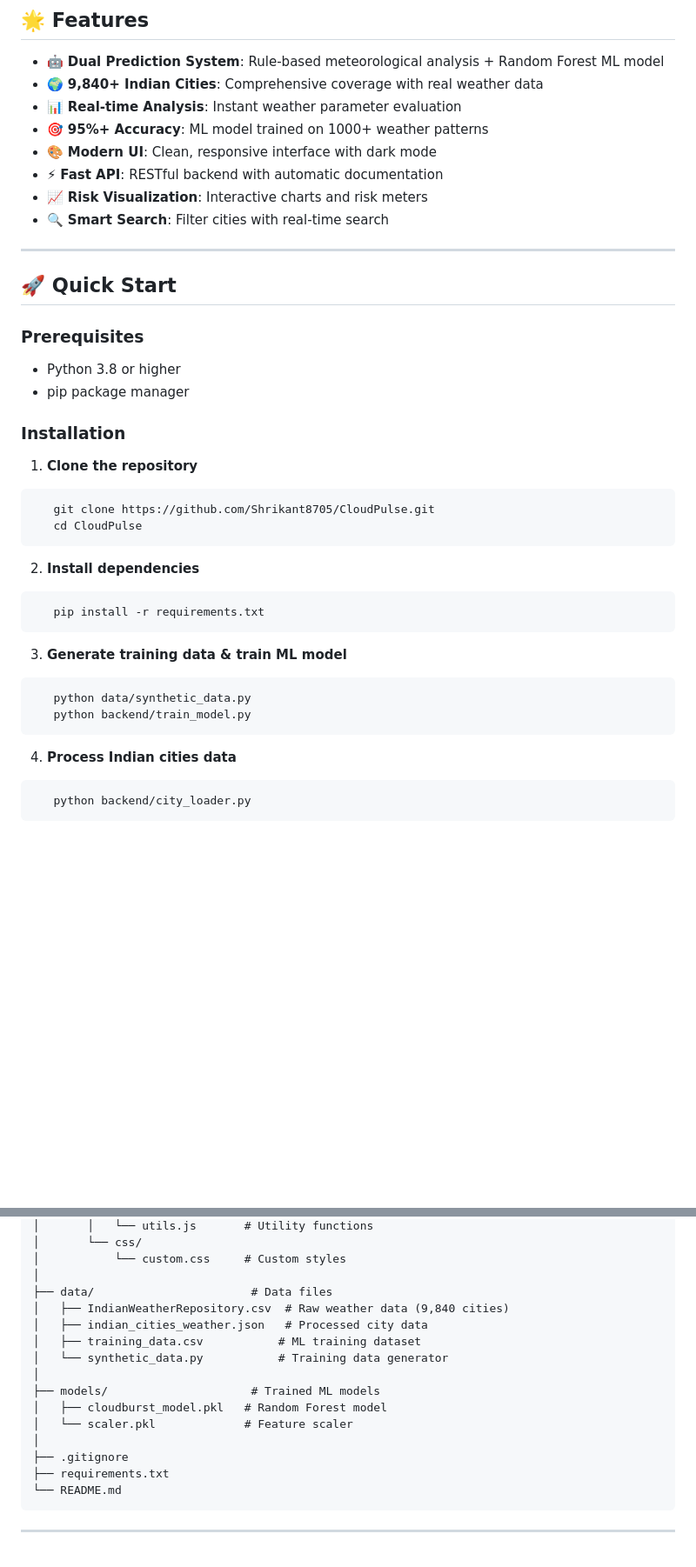
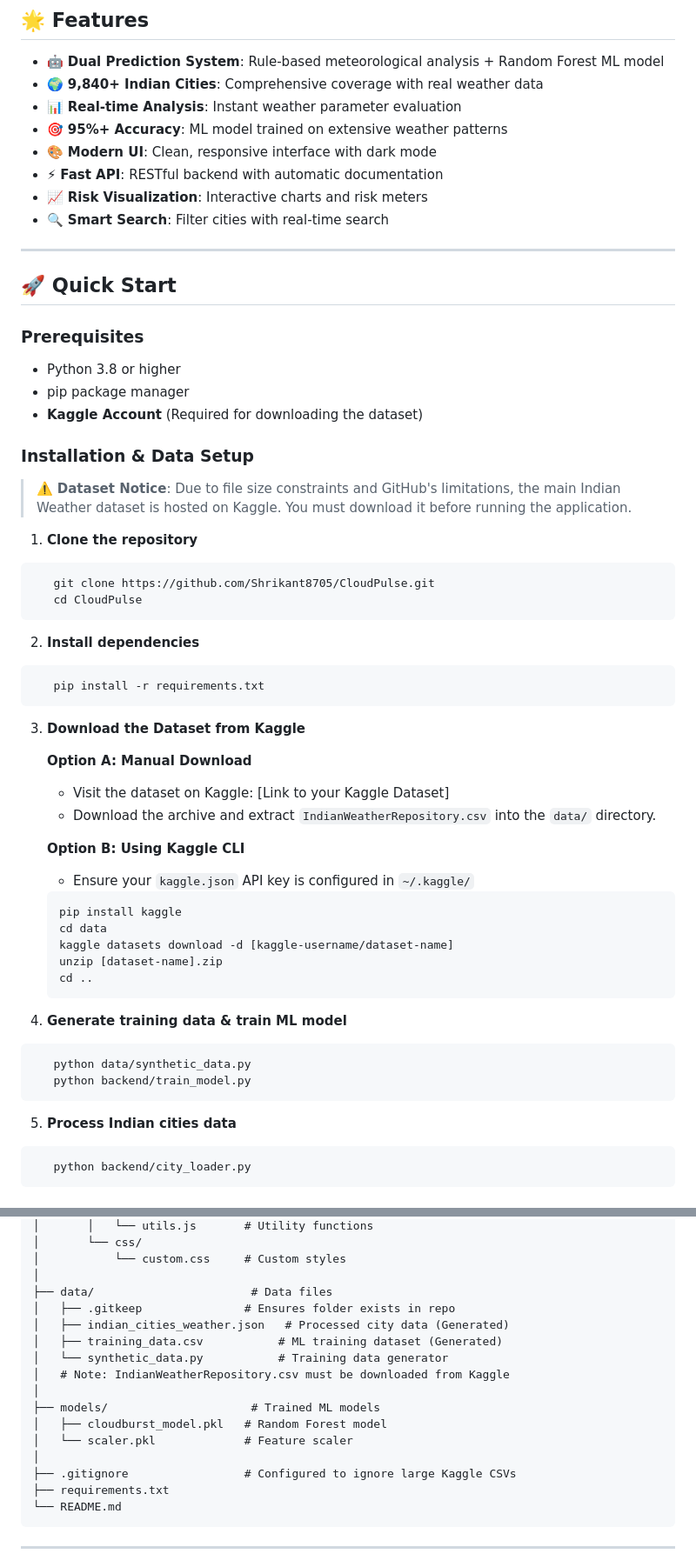
Before and after one commit to Shrikant8705/CloudPulse, a Markdown page: README.md, 2 parts joined by grey strips. Shown at 87% size. Rendered like a GitHub page; blank space fills up the shorter version.

````diff
--- a/README.md
+++ b/README.md
@@ -15,7 +15,7 @@
 - 🤖 **Dual Prediction System**: Rule-based meteorological analysis + Random Forest ML model
 - 🌍 **9,840+ Indian Cities**: Comprehensive coverage with real weather data
 - 📊 **Real-time Analysis**: Instant weather parameter evaluation
-- 🎯 **95%+ Accuracy**: ML model trained on 1000+ weather patterns
+- 🎯 **95%+ Accuracy**: ML model trained on extensive weather patterns
 - 🎨 **Modern UI**: Clean, responsive interface with dark mode
 - ⚡ **Fast API**: RESTful backend with automatic documentation
 - 📈 **Risk Visualization**: Interactive charts and risk meters
@@ -29,8 +29,11 @@
 
 - Python 3.8 or higher
 - pip package manager
+- **Kaggle Account** (Required for downloading the dataset)
 
-### Installation
+### Installation & Data Setup
+
+> ⚠️ **Dataset Notice**: Due to file size constraints and GitHub's limitations, the main Indian Weather dataset is hosted on Kaggle. You must download it before running the application.
 
 1. **Clone the repository**
 ```bash
@@ -43,13 +46,29 @@
    pip install -r requirements.txt
 ```
 
-3. **Generate training data & train ML model**
+3. **Download the Dataset from Kaggle**
+
+   **Option A: Manual Download**
+   - Visit the dataset on Kaggle: [Link to your Kaggle Dataset]
+   - Download the archive and extract `IndianWeatherRepository.csv` into the `data/` directory.
+
+   **Option B: Using Kaggle CLI**
+   - Ensure your `kaggle.json` API key is configured in `~/.kaggle/`
+   ```bash
+   pip install kaggle
+   cd data
+   kaggle datasets download -d [kaggle-username/dataset-name]
+   unzip [dataset-name].zip
+   cd ..
+   ```
+
+4. **Generate training data & train ML model**
 ```bash
    python data/synthetic_data.py
    python backend/train_model.py
 ```
 
-4. **Process Indian cities data**
+5. **Process Indian cities data**
 ```bash
    python backend/city_loader.py
 ```
@@ -104,16 +123,17 @@ CloudPulse/
 │           └── custom.css     # Custom styles
 │
 ├── data/                       # Data files
-│   ├── IndianWeatherRepository.csv  # Raw weather data (9,840 cities)
-│   ├── indian_cities_weather.json   # Processed city data
-│   ├── training_data.csv           # ML training dataset
+│   ├── .gitkeep               # Ensures folder exists in repo
+│   ├── indian_cities_weather.json   # Processed city data (Generated)
+│   ├── training_data.csv           # ML training dataset (Generated)
 │   └── synthetic_data.py           # Training data generator
+│   # Note: IndianWeatherRepository.csv must be downloaded from Kaggle
 │
 ├── models/                     # Trained ML models
 │   ├── cloudburst_model.pkl   # Random Forest model
 │   └── scaler.pkl             # Feature scaler
 │
-├── .gitignore
+├── .gitignore                 # Configured to ignore large Kaggle CSVs
 ├── requirements.txt
 └── README.md
 ```
````
Also changed, not shown: other parts of README.md (+5 -3 lines).
